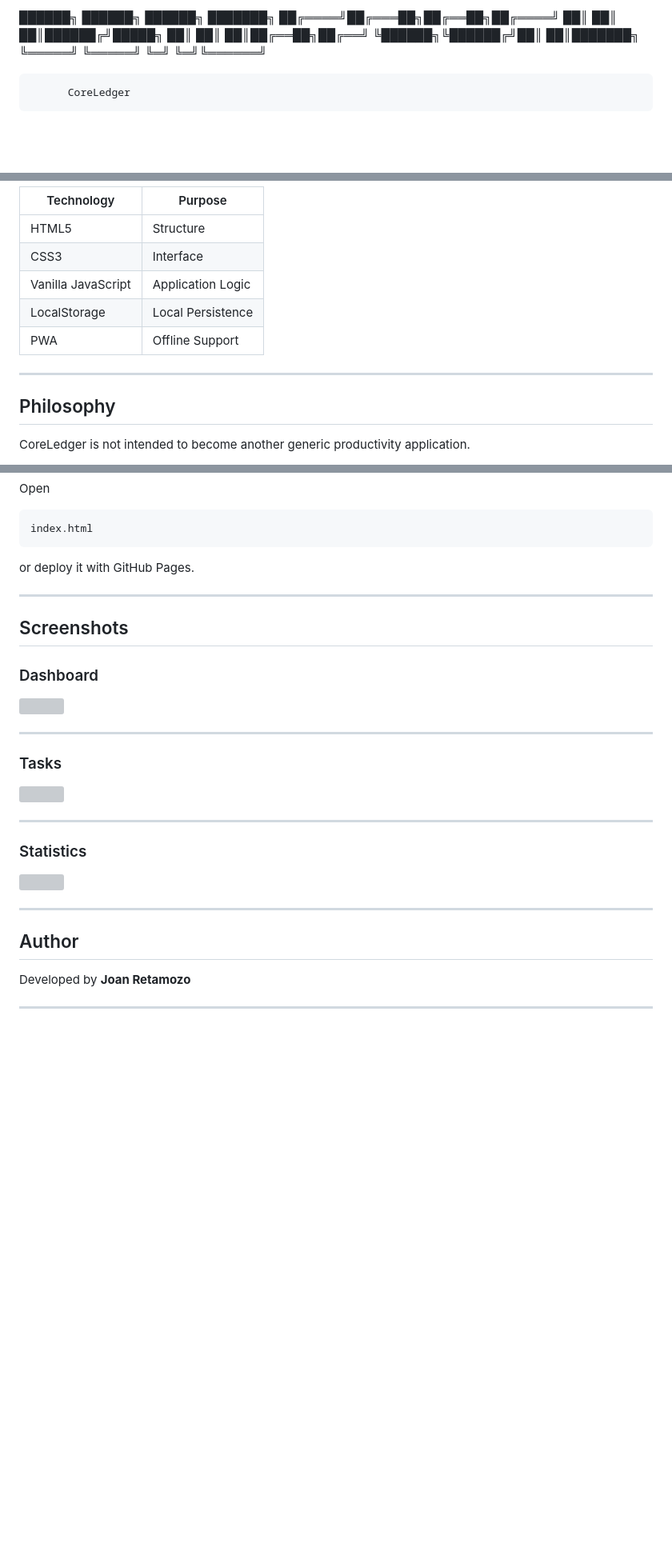
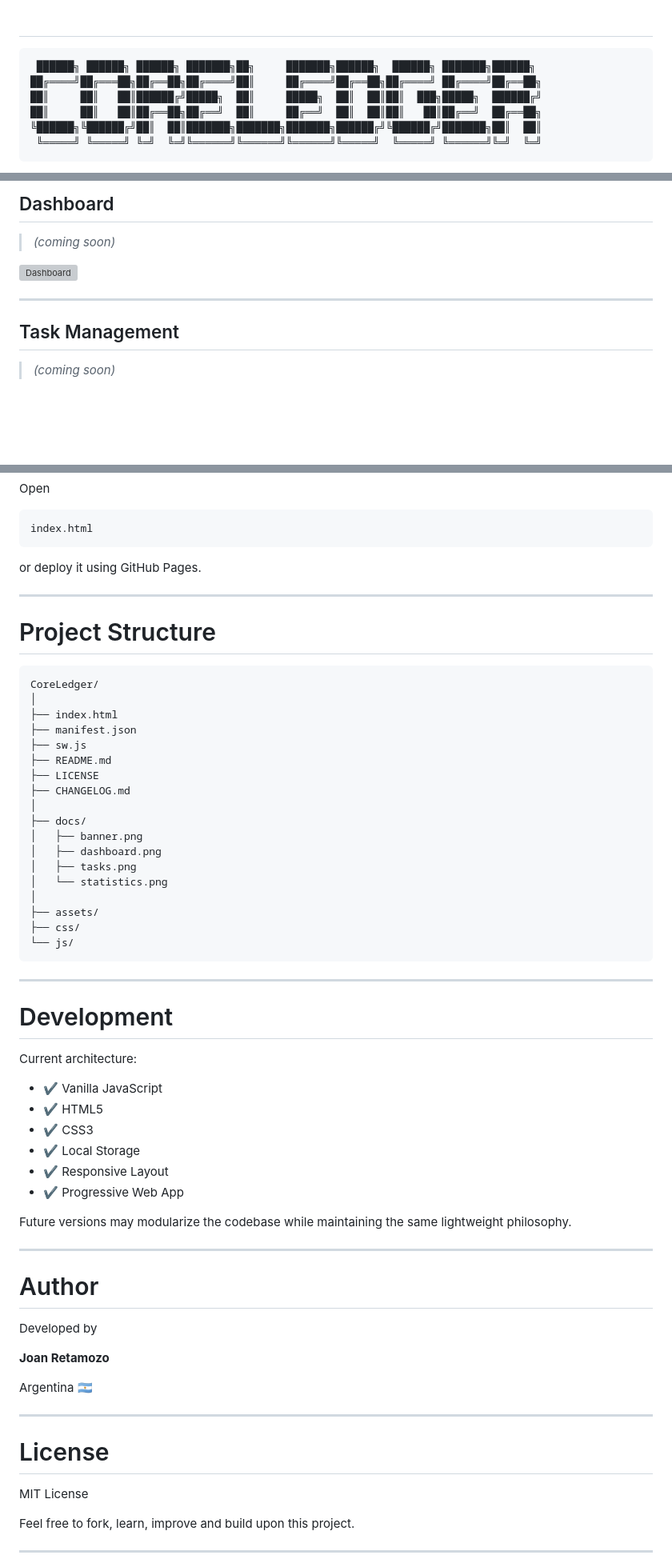
Before and after one commit to Naojr/coreledger, a Markdown page: README.md, 3 parts joined by grey strips. Shown at 80% size. Rendered like a GitHub page; blank space fills up the shorter version; grey boxes are pictures that could not be loaded.

````diff
--- a/README.md
+++ b/README.md
@@ -1,11 +1,13 @@
-██████╗ ██████╗ ██████╗ ███████╗
-██╔════╝██╔═══██╗██╔══██╗██╔════╝
-██║     ██║   ██║██████╔╝█████╗
-██║     ██║   ██║██╔══██╗██╔══╝
-╚██████╗╚██████╔╝██║  ██║███████╗
- ╚═════╝ ╚═════╝ ╚═╝  ╚═╝╚══════╝
+#
 
-          CoreLedger
+```text
+ ██████╗ ██████╗ ██████╗ ███████╗██╗     ███████╗██████╗  ██████╗ ███████╗██████╗
+██╔════╝██╔═══██╗██╔══██╗██╔════╝██║     ██╔════╝██╔══██╗██╔════╝ ██╔════╝██╔══██╗
+██║     ██║   ██║██████╔╝█████╗  ██║     █████╗  ██║  ██║██║  ███╗█████╗  ██████╔╝
+██║     ██║   ██║██╔══██╗██╔══╝  ██║     ██╔══╝  ██║  ██║██║   ██║██╔══╝  ██╔══██╗
+╚██████╗╚██████╔╝██║  ██║███████╗███████╗███████╗██████╔╝╚██████╔╝███████╗██║  ██║
+ ╚═════╝ ╚═════╝ ╚═╝  ╚═╝╚══════╝╚══════╝╚══════╝╚═════╝  ╚═════╝ ╚══════╝╚═╝  ╚═╝
+```
 
 <p align="center">
 
@@ -108,15 +102,13 @@ Rather than acting as a simple to-do list, CoreLedger helps measure consistency,
 
-| Technology | Purpose |
-|------------|---------|
-| HTML5 | Structure |
-| CSS3 | Interface |
-| Vanilla JavaScript | Application Logic |
-| LocalStorage | Local Persistence |
-| PWA | Offline Support |
+## Dashboard
+
+> *(coming soon)*
+
+![Dashboard](docs/dashboard.png)
 
 ---
 
-## Philosophy
+## Task Management
 
-CoreLedger is not intended to become another generic productivity application.
+> *(coming soon)*
 
@@ -140,33 +198,65 @@ Open
 index.html
 ```
 
-or deploy it with GitHub Pages.
+or deploy it using GitHub Pages.
 
 ---
 
-## Screenshots
+# Project Structure
 
-### Dashboard
-
-<img src="docs/dashboard.png">
+```text
+CoreLedger/
+│
+├── index.html
+├── manifest.json
+├── sw.js
+├── README.md
+├── LICENSE
+├── CHANGELOG.md
+│
+├── docs/
+│   ├── banner.png
+│   ├── dashboard.png
+│   ├── tasks.png
+│   └── statistics.png
+│
+├── assets/
+├── css/
+└── js/
+```
 
 ---
 
-### Tasks
+# Development
 
-<img src="docs/tasks.png">
+Current architecture:
+
+* ✔ Vanilla JavaScript
+* ✔ HTML5
+* ✔ CSS3
+* ✔ Local Storage
+* ✔ Responsive Layout
+* ✔ Progressive Web App
+
+Future versions may modularize the codebase while maintaining the same lightweight philosophy.
 
 ---
 
-### Statistics
+# Author
 
-<img src="docs/stats.png">
+Developed by
+
+**Joan Retamozo**
+
+Argentina 🇦🇷
 
 ---
 
-## Author
+# License
 
-Developed by **Joan Retamozo**
+MIT License
+
+Feel free to fork, learn, improve and build upon this project.
 
 ---
 
````
Also changed, not shown: other parts of README.md (+147 -73 lines).
